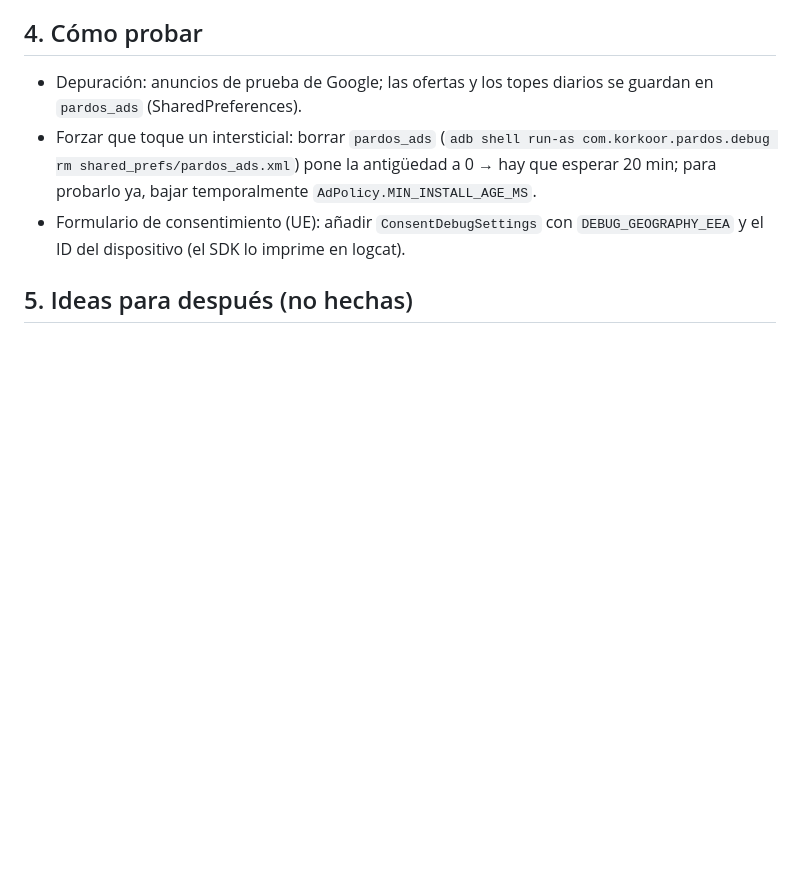
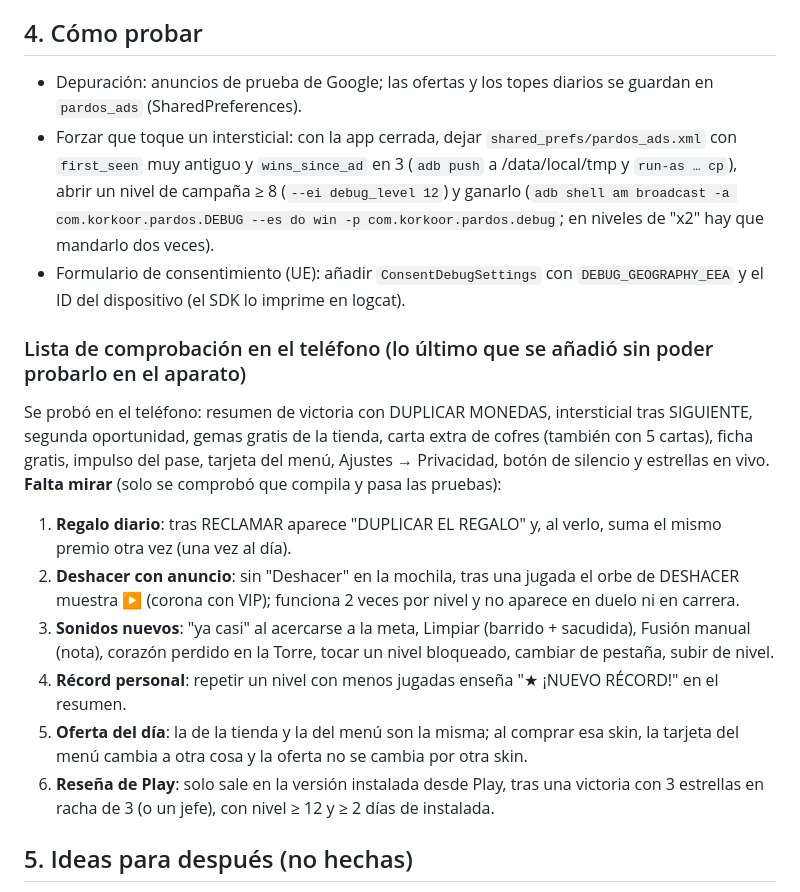
Before and after one commit to KorKoor/ParDos-Puzzle-Game, a Markdown page: docs/MONETIZACION.md, the part around the change. Drawn GitHub-style; blank space fills up the shorter version.

Commit message:
Docs: lista de comprobacion en el telefono para lo ultimo que se añadio
Co-Authored-By: Claude Sonnet 5.5 <noreply@anthropic.com>

```diff
--- a/docs/MONETIZACION.md
+++ b/docs/MONETIZACION.md
@@ -80,8 +80,17 @@ La oferta de la tienda y la del menú son **la misma y no cambian a mitad del d
 
 ## 4. Cómo probar
 - Depuración: anuncios de prueba de Google; las ofertas y los topes diarios se guardan en `pardos_ads` (SharedPreferences).
-- Forzar que toque un intersticial: borrar `pardos_ads` (`adb shell run-as com.korkoor.pardos.debug rm shared_prefs/pardos_ads.xml`) pone la antigüedad a 0 → hay que esperar 20 min; para probarlo ya, bajar temporalmente `AdPolicy.MIN_INSTALL_AGE_MS`.
+- Forzar que toque un intersticial: con la app cerrada, dejar `shared_prefs/pardos_ads.xml` con `first_seen` muy antiguo y `wins_since_ad` en 3 (`adb push` a /data/local/tmp y `run-as … cp`), abrir un nivel de campaña ≥ 8 (`--ei debug_level 12`) y ganarlo (`adb shell am broadcast -a com.korkoor.pardos.DEBUG --es do win -p com.korkoor.pardos.debug`; en niveles de "x2" hay que mandarlo dos veces).
 - Formulario de consentimiento (UE): añadir `ConsentDebugSettings` con `DEBUG_GEOGRAPHY_EEA` y el ID del dispositivo (el SDK lo imprime en logcat).
+
+### Lista de comprobación en el teléfono (lo último que se añadió sin poder probarlo en el aparato)
+Se probó en el teléfono: resumen de victoria con DUPLICAR MONEDAS, intersticial tras SIGUIENTE, segunda oportunidad, gemas gratis de la tienda, carta extra de cofres (también con 5 cartas), ficha gratis, impulso del pase, tarjeta del menú, Ajustes → Privacidad, botón de silencio y estrellas en vivo. **Falta mirar** (solo se comprobó que compila y pasa las pruebas):
+1. **Regalo diario**: tras RECLAMAR aparece "DUPLICAR EL REGALO" y, al verlo, suma el mismo premio otra vez (una vez al día).
+2. **Deshacer con anuncio**: sin "Deshacer" en la mochila, tras una jugada el orbe de DESHACER muestra ▶ (corona con VIP); funciona 2 veces por nivel y no aparece en duelo ni en carrera.
+3. **Sonidos nuevos**: "ya casi" al acercarse a la meta, Limpiar (barrido + sacudida), Fusión manual (nota), corazón perdido en la Torre, tocar un nivel bloqueado, cambiar de pestaña, subir de nivel.
+4. **Récord personal**: repetir un nivel con menos jugadas enseña "★ ¡NUEVO RÉCORD!" en el resumen.
+5. **Oferta del día**: la de la tienda y la del menú son la misma; al comprar esa skin, la tarjeta del menú cambia a otra cosa y la oferta no se cambia por otra skin.
+6. **Reseña de Play**: solo sale en la versión instalada desde Play, tras una victoria con 3 estrellas en racha de 3 (o un jefe), con nivel ≥ 12 y ≥ 2 días de instalada.
 
 ## 5. Ideas para después (no hechas)
 - Pase "sin anuncios" más barato que el VIP (solo quita intersticiales).
```
